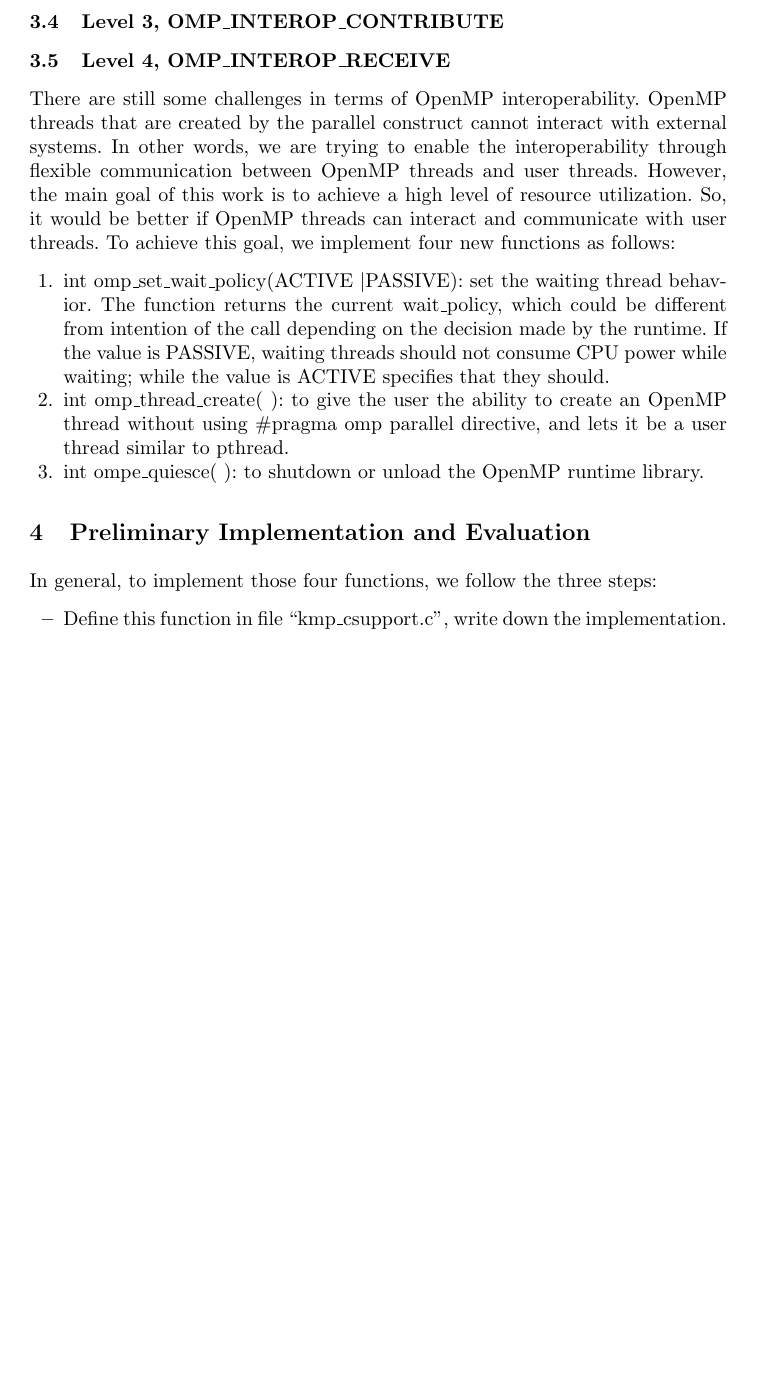
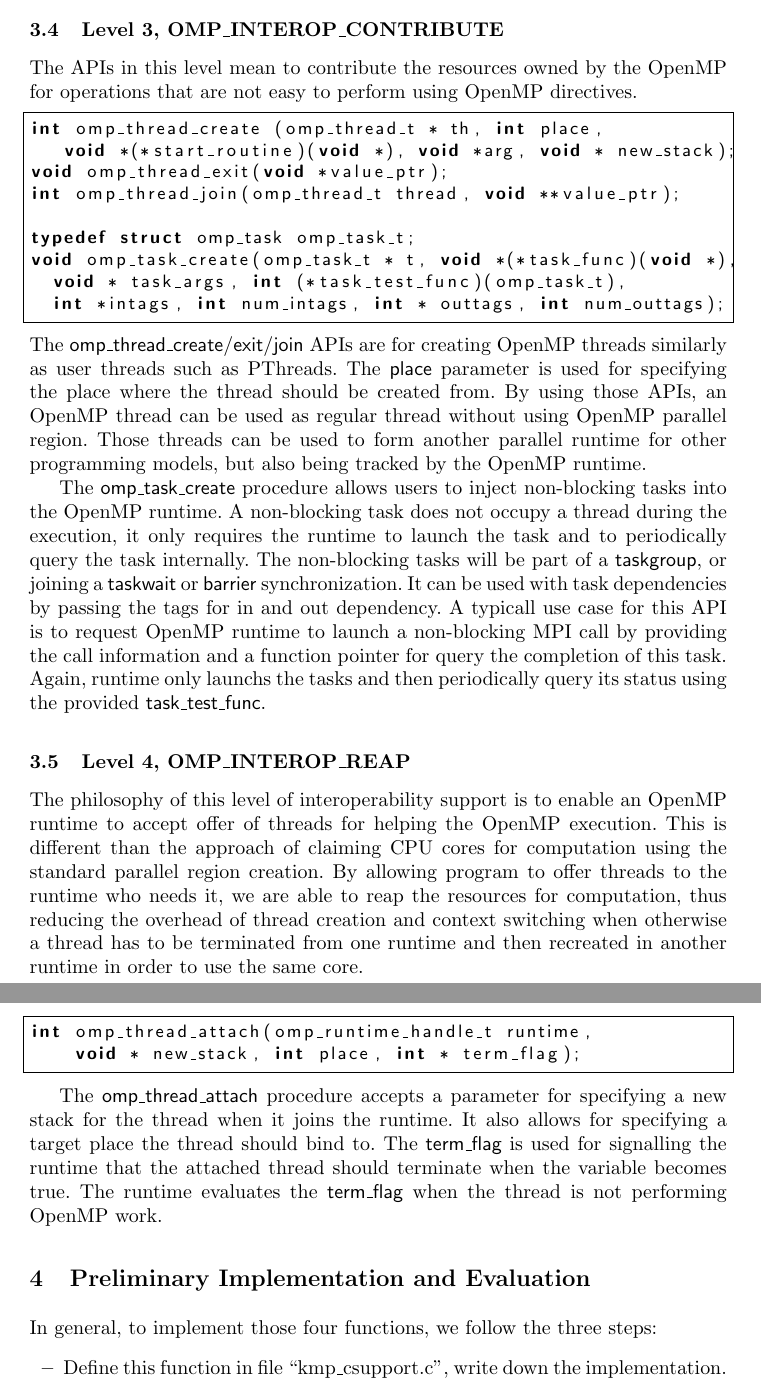
Before and after one commit to passlab/interop, a LaTeX thesis (iwomp16/omp.tex, which reads iwomp16/proposal.tex): part of page 9 of 17 before the commit and two parts of pages 9 and 10 of 17 after it, the two joined at a grey line, cut so that both start at the same text, the shorter picture padded with empty space. Compiled offline with pdfLaTeX.

Commit message:
proposal

```diff
--- a/iwomp16/proposal.tex
+++ b/iwomp16/proposal.tex
@@ -111,9 +122,56 @@ parameter could be either WAIT, YIELD, SLEEP, or KILL. Quiescence may involve te
 The two APIs allow a program to dynamically change the behavior of waiting threads or even shutdown the runtime, thus addressing the passive
 oversubscription issue.
 \subsection{Level 3, OMP\_INTEROP\_CONTRIBUTE}
-\subsection{Level 4, OMP\_INTEROP\_RECEIVE}
+The APIs in this level mean to contribute the resources owned by the OpenMP for operations that are not easy to perform using OpenMP directives.
+
+\lstset{basicstyle=\sffamily\small,language=c, numbersep=1pt}
+\begin{lstlisting}[frame=single]  % Start your code-block
+
+int omp_thread_create (omp_thread_t * th, int place,
+   void *(*start_routine)(void *), void *arg, void * new_stack);
+void omp_thread_exit(void *value_ptr);
+int omp_thread_join(omp_thread_t thread, void **value_ptr);
+
+typedef struct omp_task omp_task_t;
+void omp_task_create(omp_task_t * t, void *(*task_func)(void *),
+  void * task_args, int (*task_test_func)(omp_task_t),
+  int *intags, int num_intags, int * outtags, int num_outtags);
+\end{lstlisting}
+The {\sf omp\_thread\_create/exit/join} APIs are for creating OpenMP threads similarly as user threads such
+as PThreads. The {\sf place} parameter is used for specifying the place where the thread should be created from.
+By using those APIs, an OpenMP thread
+can be used as regular thread without using OpenMP parallel region. Those threads can be used to form another parallel runtime for other programming
+models, but also being tracked by the OpenMP runtime.
+
+The {\sf omp\_task\_create} procedure allows users to inject non-blocking tasks into the OpenMP runtime. A non-blocking task does not occupy
+a thread during the execution, it only requires the runtime to launch the task and to periodically query the task internally. The non-blocking
+tasks will be part of a {\sf taskgroup}, or joining a {\sf taskwait} or {\sf barrier} synchronization. It can be used with task dependencies by
+passing the tags for in and out dependency. A typicall use case for this API is to request OpenMP runtime to launch a non-blocking MPI call by providing the call information and a function pointer for query the completion of this task. Again, runtime only launchs the tasks and then periodically
+query its status using the provided {\sf task\_test\_func}.
+
+\subsection{Level 4, OMP\_INTEROP\_REAP}
+The philosophy of this level of interoperability support is to enable an OpenMP runtime to accept offer of threads
+for helping the OpenMP execution. This is different than the approach of claiming CPU cores
+for computation using the standard parallel region creation. By allowing program to offer threads to the runtime who needs it, we are able to
+reap the resources for computation, thus reducing the overhead of thread creation and context switching when otherwise
+a thread has to be terminated from
+one runtime and then recreated in another runtime in order to use the same core.
+\lstset{basicstyle=\sffamily\small,language=c, numbersep=1pt}
+\begin{lstlisting}[frame=single]  % Start your code-block
+
+int omp_thread_attach(omp_runtime_handle_t runtime,
+    void * new_stack, int place, int * term_flag);
+\end{lstlisting}
+
+The {\sf omp\_thread\_attach} procedure accepts a parameter for specifying a new stack for the thread when it joins the runtime. It also
+allows for specifying a target place the thread should bind to.
+The {\sf term\_flag}
+is used for signalling the runtime that the attached thread should terminate when the variable becomes true.
+The runtime evaluates the {\sf term\_flag} when the thread is not performing OpenMP work.
 
 
+
+\REM{
 There are still some challenges in terms of OpenMP interoperability.
 OpenMP threads that are created by the parallel construct cannot interact with external systems.
 In other words, we are trying to enable the interoperability through flexible communication between OpenMP threads and user threads.
```
Also changed, not shown: iwomp16/proposal.tex (20 more changed lines).
